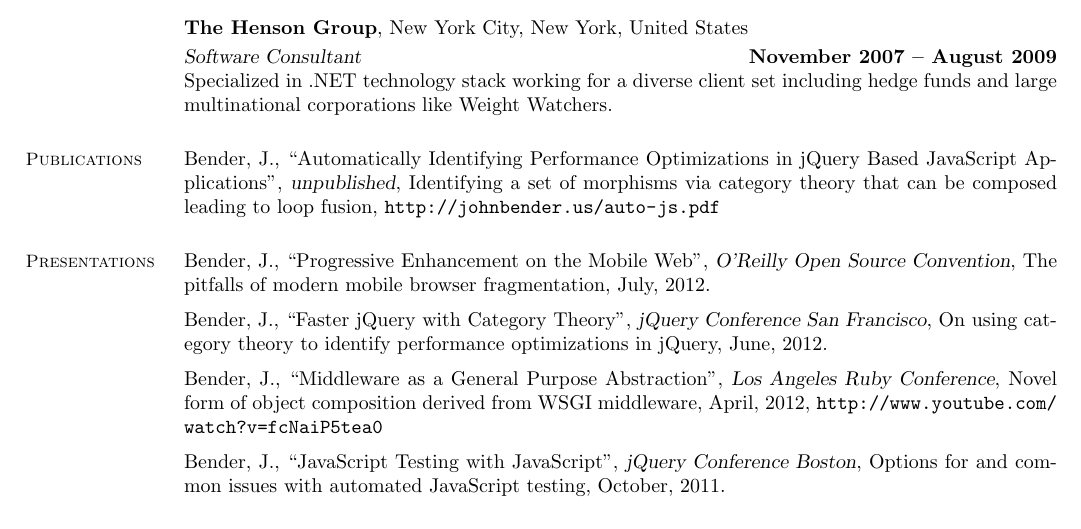
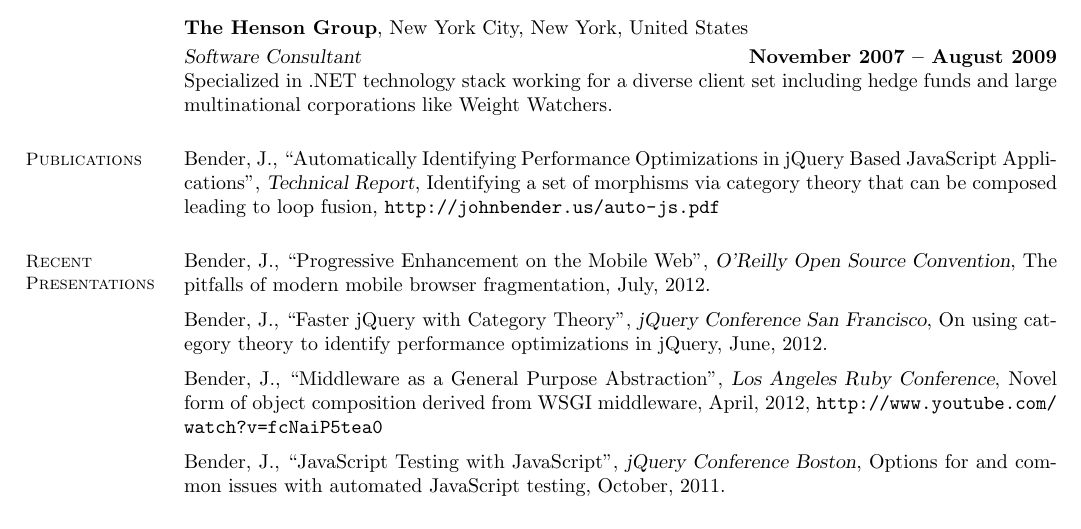
Before and after one commit to johnbender/cv, a LaTeX CV (cv.tex): part of the page, cut so that both start at the same text. Compiled offline with pdfLaTeX.

Commit message:
recent presentations and technical report

```diff
--- a/cv.tex
+++ b/cv.tex
@@ -38,9 +38,9 @@
   Specialized in .NET technology stack working for a diverse client set including hedge funds and large multinational corporations like Weight Watchers.
 
   \section{\mysidestyle Publications}
-  Bender, J., ``Automatically Identifying Performance Optimizations in jQuery Based JavaScript Applications'', \textsl{unpublished}, Identifying a set of morphisms via category theory that can be composed leading to loop fusion, \url{http://johnbender.us/auto-js.pdf}
+  Bender, J., ``Automatically Identifying Performance Optimizations in jQuery Based JavaScript Applications'', \textsl{Technical Report}, Identifying a set of morphisms via category theory that can be composed leading to loop fusion, \url{http://johnbender.us/auto-js.pdf}
 
-  \section{\mysidestyle Presentations}
+  \section{\mysidestyle Recent Presentations}
   Bender, J., ``Progressive Enhancement on the Mobile Web'', \textsl{O'Reilly Open Source Convention}, The pitfalls of modern mobile browser fragmentation, July, 2012.\vspace{2mm}\\
   Bender, J., ``Faster jQuery with Category Theory'', \textsl{jQuery Conference San Francisco}, On using category theory to identify performance optimizations in jQuery, June, 2012. \vspace{2mm}\\
   Bender, J., ``Middleware as a General Purpose Abstraction'', \textsl{Los Angeles Ruby Conference}, Novel form of object composition derived from WSGI middleware, April, 2012, \url{http://www.youtube.com/watch?v=fcNaiP5tea0} \vspace{2mm}\\
```
